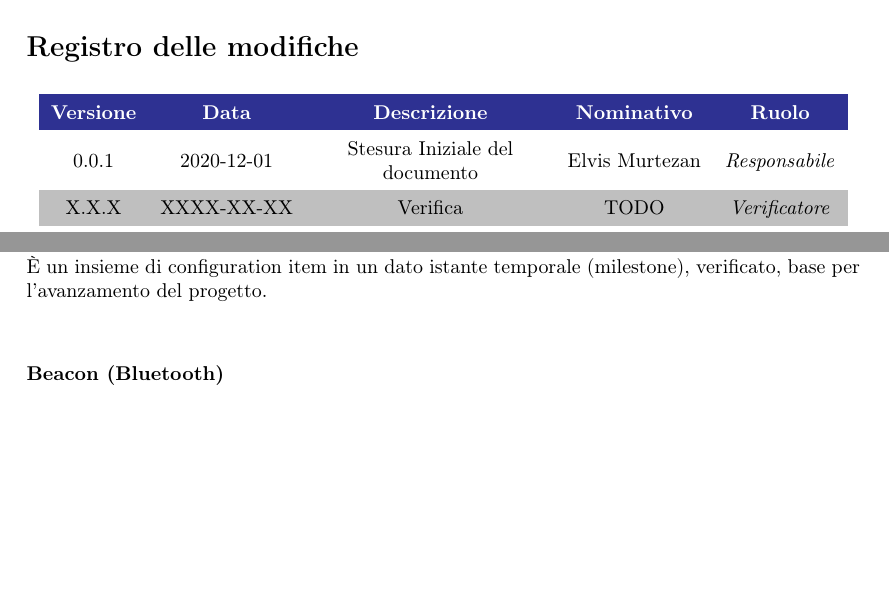
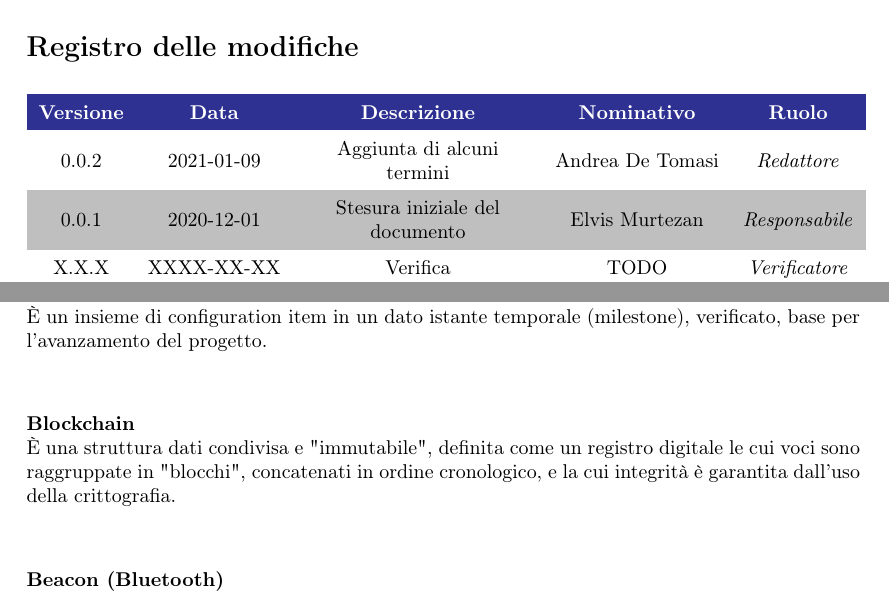
Before and after one commit to Sweleven/Documents, a LaTeX document (DocumentiEsterni/Glossario/main.tex, which reads DocumentiEsterni/Glossario/src/Alfabeto/B.tex, DocumentiEsterni/Glossario/src/RegistroModifiche.tex): two parts of pages 2 and 6 of 38, joined at a grey line, cut so that both start at the same text, the shorter picture padded with empty space. Compiled offline with pdfLaTeX.

Commit message:
aggiunta termine

```diff
--- a/DocumentiEsterni/Glossario/src/Alfabeto/B.tex
+++ b/DocumentiEsterni/Glossario/src/Alfabeto/B.tex
@@ -8,6 +8,9 @@
 
 \TermineGlossario{Baseline}
 \DefinizioneGlossario{È un insieme di configuration item in un dato istante temporale (milestone), verificato, base per l'avanzamento del progetto.}
+
+\TermineGlossario{Blockchain}
+\DefinizioneGlossario{È una struttura dati condivisa e "immutabile", definita come un registro digitale le cui voci sono raggruppate in "blocchi", concatenati in ordine cronologico, e la cui integrità è garantita dall'uso della crittografia.}
 
 \TermineGlossario{Beacon (Bluetooth)}
 \DefinizioneGlossario{Sono dei trasmettitori hardware (classe di dispositivi Bluetooth a bassa energia LE) che trasmettono il loro identificatore a dispositivi elettronici portatili vicini.}
--- a/DocumentiEsterni/Glossario/src/RegistroModifiche.tex
+++ b/DocumentiEsterni/Glossario/src/RegistroModifiche.tex
@@ -13,7 +13,8 @@
         % usare \responsabile per indicare responsabile
 
         %		L'ultimo evento deve essere sempre all'inizio della tabella
-        0.0.1                  & 2020-12-01                                       & Stesura Iniziale del documento              & Elvis Murtezan & \responsabile{} \\
+        0.0.2                  & 2021-01-09                                       & Aggiunta di alcuni termini                            & Andrea De Tomasi & \redattore{}\\
+        0.0.1                  & 2020-12-01                                       & Stesura iniziale del documento              & Elvis Murtezan & \responsabile{} \\
         X.X.X                  & XXXX-XX-XX                                       & Verifica                                    & TODO & \verificatore{} \\
         X.X.X                  & XXXX-XX-XX                                       & Descrizione edit                            & TODO & \redattore{}    \\
     \end{longtable}
```
